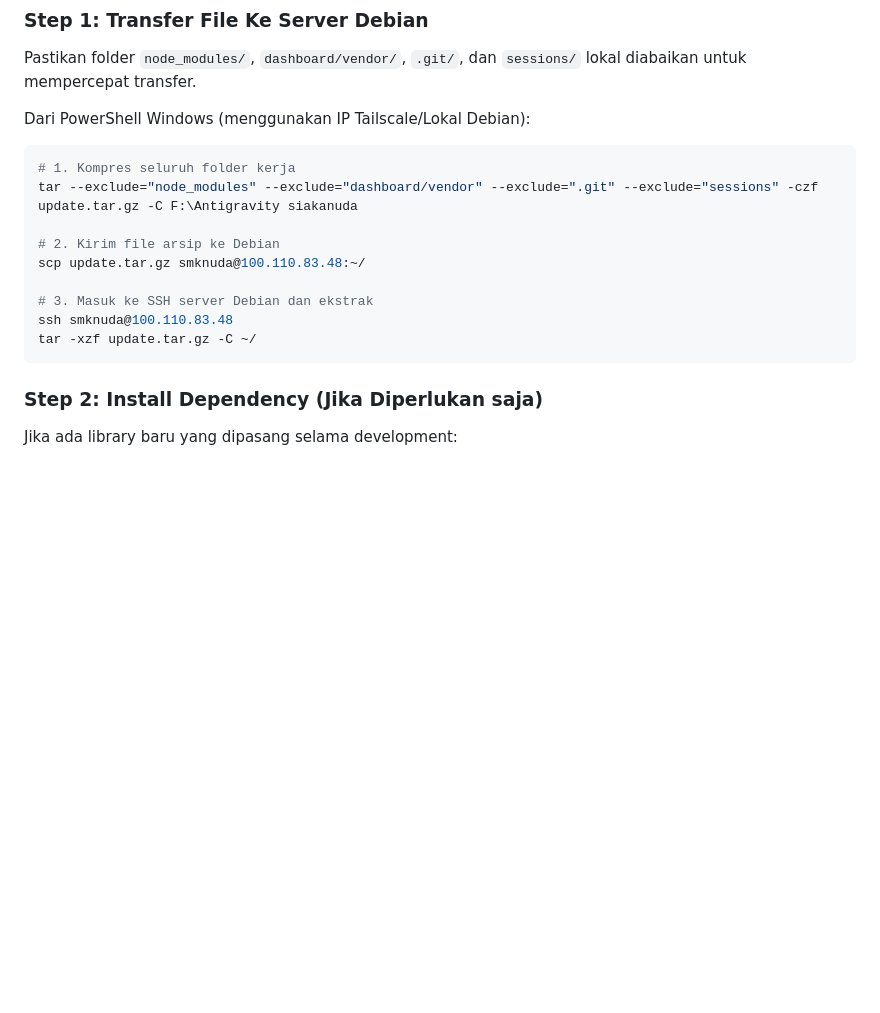
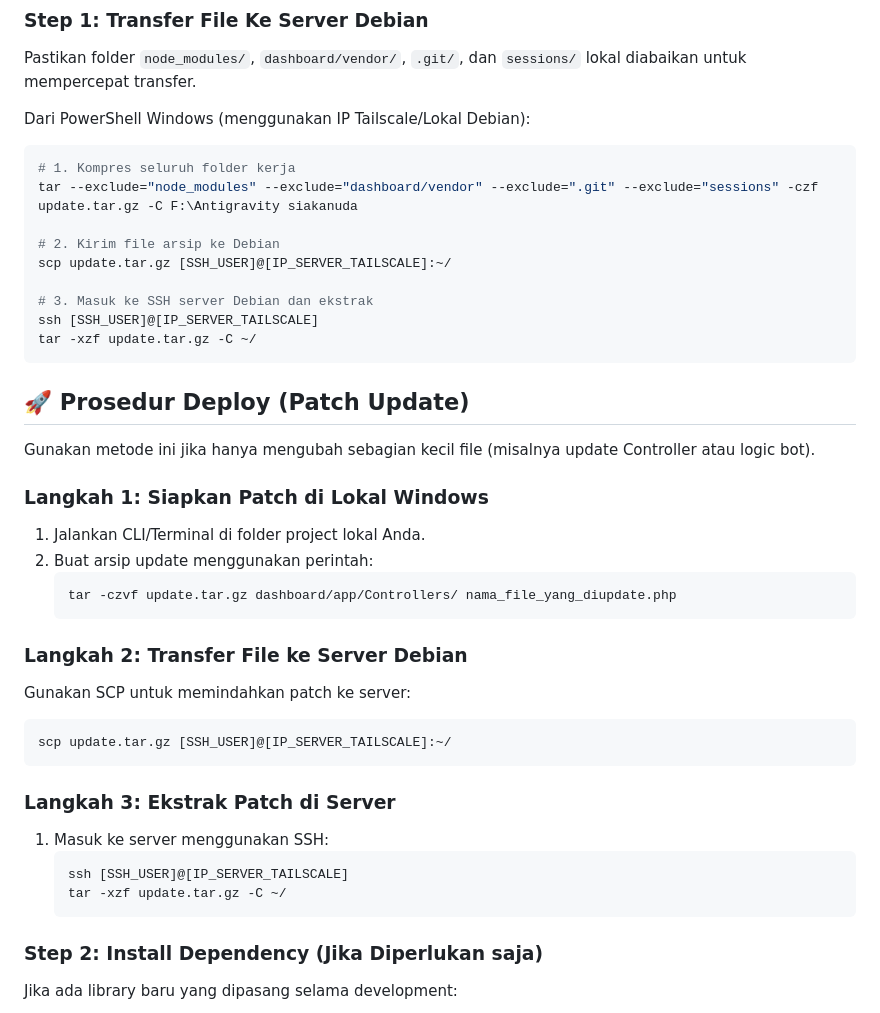
Before and after one commit to bangunsetyawan/siakanuda, a Markdown page: directives/03-deployment-guide.md, the part around the change. Rendered like a GitHub page; blank space fills up the shorter version.

Commit message:
security: mask internal IP addresses and SSH username in public documentation files

````diff
--- a/directives/03-deployment-guide.md
+++ b/directives/03-deployment-guide.md
@@ -25,12 +25,36 @@ Dari PowerShell Windows (menggunakan IP Tailscale/Lokal Debian):
 tar --exclude="node_modules" --exclude="dashboard/vendor" --exclude=".git" --exclude="sessions" -czf update.tar.gz -C F:\Antigravity siakanuda
 
 # 2. Kirim file arsip ke Debian
-scp update.tar.gz smknuda@100.110.83.48:~/
+scp update.tar.gz [SSH_USER]@[IP_SERVER_TAILSCALE]:~/
 
 # 3. Masuk ke SSH server Debian dan ekstrak
-ssh smknuda@100.110.83.48
+ssh [SSH_USER]@[IP_SERVER_TAILSCALE]
 tar -xzf update.tar.gz -C ~/
 ```
+
+## 🚀 Prosedur Deploy (Patch Update)
+
+Gunakan metode ini jika hanya mengubah sebagian kecil file (misalnya update Controller atau logic bot).
+
+### Langkah 1: Siapkan Patch di Lokal Windows
+1. Jalankan CLI/Terminal di folder project lokal Anda.
+2. Buat arsip update menggunakan perintah:
+   ```bash
+   tar -czvf update.tar.gz dashboard/app/Controllers/ nama_file_yang_diupdate.php
+   ```
+
+### Langkah 2: Transfer File ke Server Debian
+Gunakan SCP untuk memindahkan patch ke server:
+```bash
+scp update.tar.gz [SSH_USER]@[IP_SERVER_TAILSCALE]:~/
+```
+
+### Langkah 3: Ekstrak Patch di Server
+1. Masuk ke server menggunakan SSH:
+   ```bash
+   ssh [SSH_USER]@[IP_SERVER_TAILSCALE]
+   tar -xzf update.tar.gz -C ~/
+   ```
 
 ### Step 2: Install Dependency (Jika Diperlukan saja)
 Jika ada library baru yang dipasang selama development:
````
Also changed, not shown: docs/DEPLOY_NOTES.md (+2 -2 lines), docs/checklist_testing.md (+2 -2 lines).
